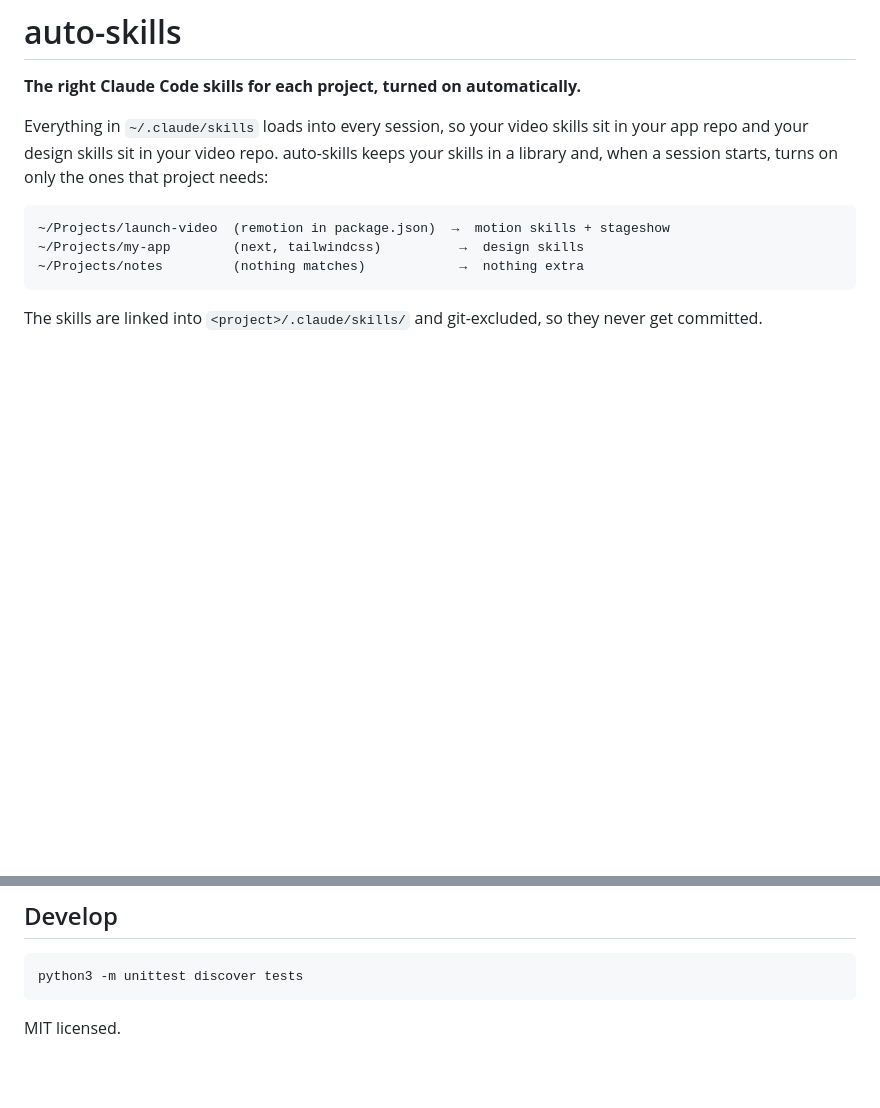
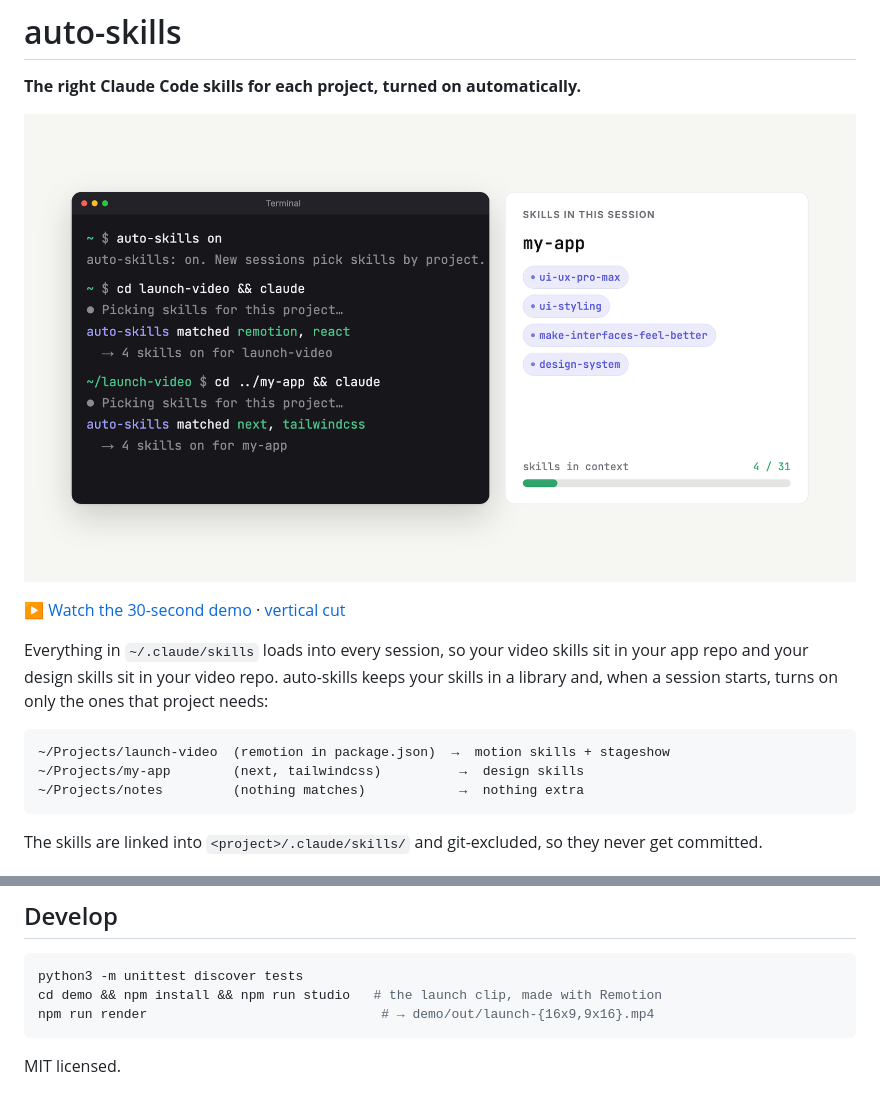
Before and after one commit to anthonyych4n/auto-skills, a Markdown page: README.md, 2 parts joined by grey strips. Rendered like a GitHub page; pictures changed too: media/poster.png (added); blank space fills up the shorter version.

Commit message:
Tighten the skill swap in the demo; add rendered clips and README preview
Co-Authored-By: Claude Opus 5.5 <noreply@anthropic.com>

````diff
--- a/README.md
+++ b/README.md
@@ -1,6 +1,10 @@
 # auto-skills
 
 **The right Claude Code skills for each project, turned on automatically.**
+
+[![auto-skills demo: open a Remotion repo and video skills turn on; open a Next.js app and design skills swap in](media/poster.png)](media/launch-16x9.mp4)
+
+▶ [Watch the 30-second demo](media/launch-16x9.mp4) · [vertical cut](media/launch-9x16.mp4)
 
 Everything in `~/.claude/skills` loads into every session, so your video skills sit in your app
 repo and your design skills sit in your video repo. auto-skills keeps your skills in a library and,
@@ -84,6 +88,8 @@ with each other. It runs in about 0.1 s and exits quietly on anything unexpected
 
 ```bash
 python3 -m unittest discover tests
+cd demo && npm install && npm run studio   # the launch clip, made with Remotion
+npm run render                              # → demo/out/launch-{16x9,9x16}.mp4
 ```
 
 MIT licensed.
````
Also changed, not shown: 3 other files.
